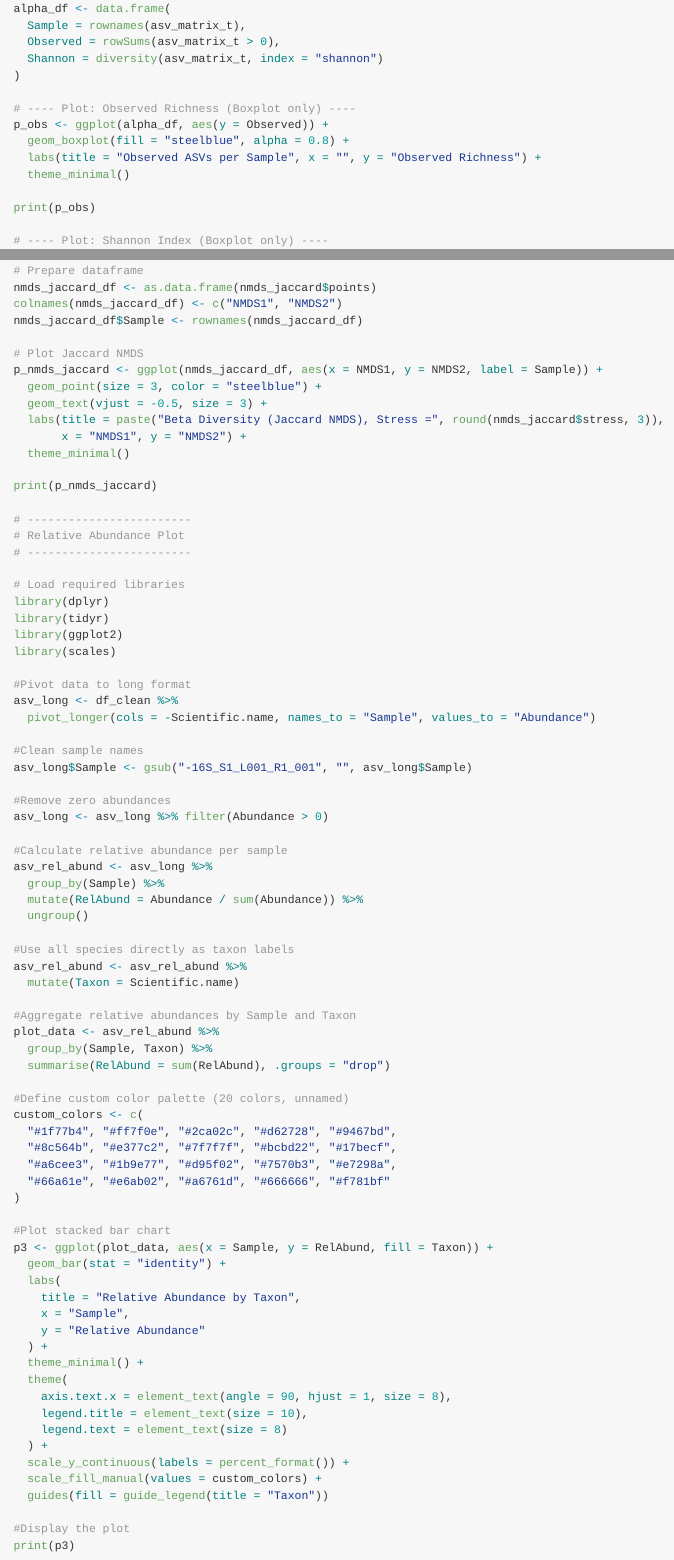
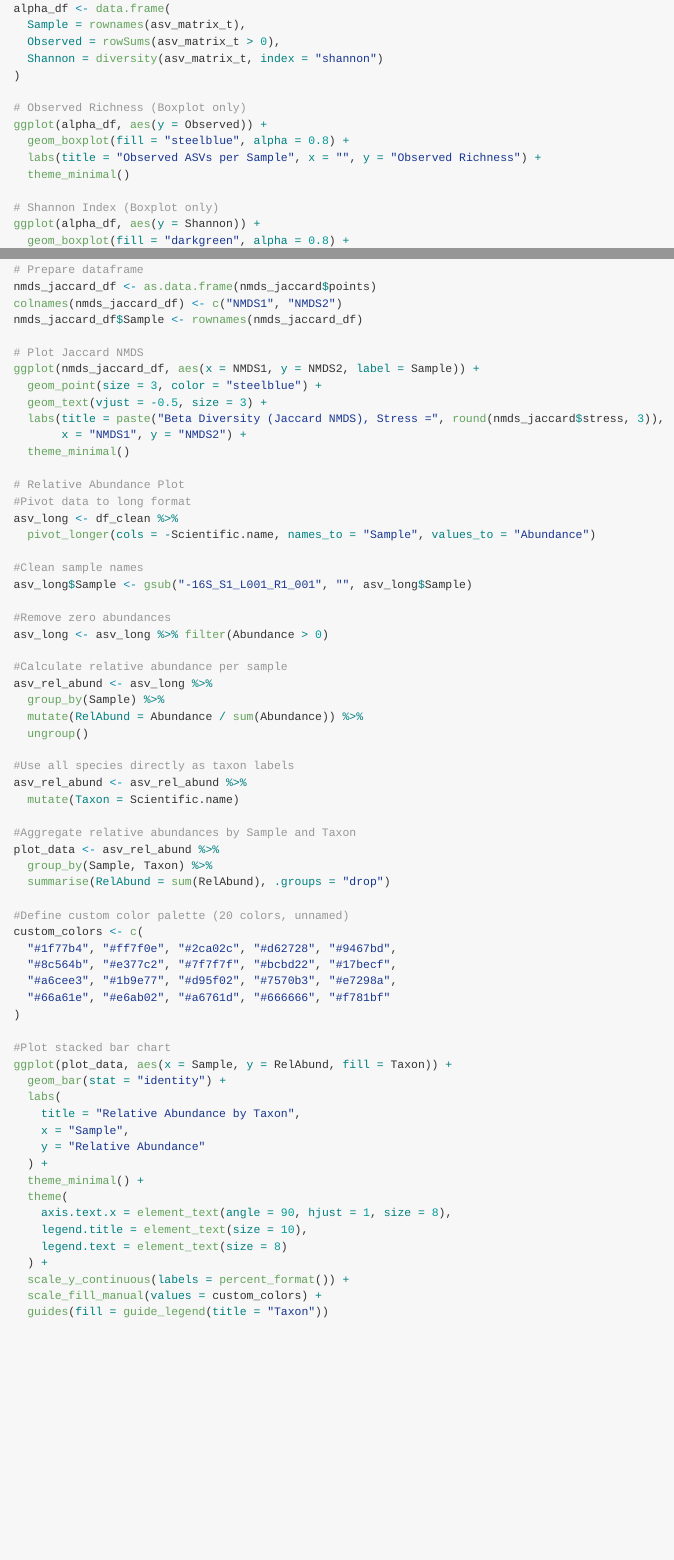
Before and after one commit to pascoalf/MVeM, an R Markdown document (README.Rmd): the page in a window 1100 px wide, from 11570 px down before the commit and from 11320 px down after it, so that both start at the same text, and a second part further down, joined at a grey line. The pictures show the output file README.md that the author committed with the source, drawn offline in the style of GitHub; long lines of code are wrapped; badge pictures from the web are left out.

Commit message:
Review plots and control filtering
General improvements on code comments.
Remove unnecessary objects.

````diff
--- a/README.Rmd
+++ b/README.Rmd
@@ -568,12 +555,11 @@ alpha_df <- data.frame(
   Shannon = diversity(asv_matrix_t, index = "shannon")
 )
 
-# ---- Plot: Observed Richness (Boxplot only) ----
-p_obs <- ggplot(alpha_df, aes(y = Observed)) +
+# Observed Richness (Boxplot only)
+ggplot(alpha_df, aes(y = Observed)) +
   geom_boxplot(fill = "steelblue", alpha = 0.8) +
   labs(title = "Observed ASVs per Sample", x = "", y = "Observed Richness") +
   theme_minimal()
 
-print(p_obs)
-
-# ---- Plot: Shannon Index (Boxplot only) ----
+# Shannon Index (Boxplot only)
+ggplot(alpha_df, aes(y = Shannon)) +
@@ -628,25 +604,14 @@ colnames(nmds_jaccard_df) <- c("NMDS1", "NMDS2")
 nmds_jaccard_df$Sample <- rownames(nmds_jaccard_df)
 
 # Plot Jaccard NMDS
-p_nmds_jaccard <- ggplot(nmds_jaccard_df, aes(x = NMDS1, y = NMDS2, label = Sample)) +
+ggplot(nmds_jaccard_df, aes(x = NMDS1, y = NMDS2, label = Sample)) +
   geom_point(size = 3, color = "steelblue") +
   geom_text(vjust = -0.5, size = 3) +
   labs(title = paste("Beta Diversity (Jaccard NMDS), Stress =", round(nmds_jaccard$stress, 3)),
        x = "NMDS1", y = "NMDS2") +
   theme_minimal()
 
-print(p_nmds_jaccard)
-
-# ------------------------
 # Relative Abundance Plot
-# ------------------------
-
-# Load required libraries
-library(dplyr)
-library(tidyr)
-library(ggplot2)
-library(scales)
-
 #Pivot data to long format
 asv_long <- df_clean %>%
   pivot_longer(cols = -Scientific.name, names_to = "Sample", values_to = "Abundance")
@@ -681,7 +646,7 @@ custom_colors <- c(
 )
 
 #Plot stacked bar chart
-p3 <- ggplot(plot_data, aes(x = Sample, y = RelAbund, fill = Taxon)) +
+ggplot(plot_data, aes(x = Sample, y = RelAbund, fill = Taxon)) +
   geom_bar(stat = "identity") +
   labs(
     title = "Relative Abundance by Taxon",
@@ -697,8 +662,4 @@ p3 <- ggplot(plot_data, aes(x = Sample, y = RelAbund, fill = Taxon)) +
   scale_y_continuous(labels = percent_format()) +
   scale_fill_manual(values = custom_colors) +
   guides(fill = guide_legend(title = "Taxon"))
-
-#Display the plot
-print(p3)
-
 ```
````
Also changed, not shown: README.md, README.Rmd (37 more changed lines).
